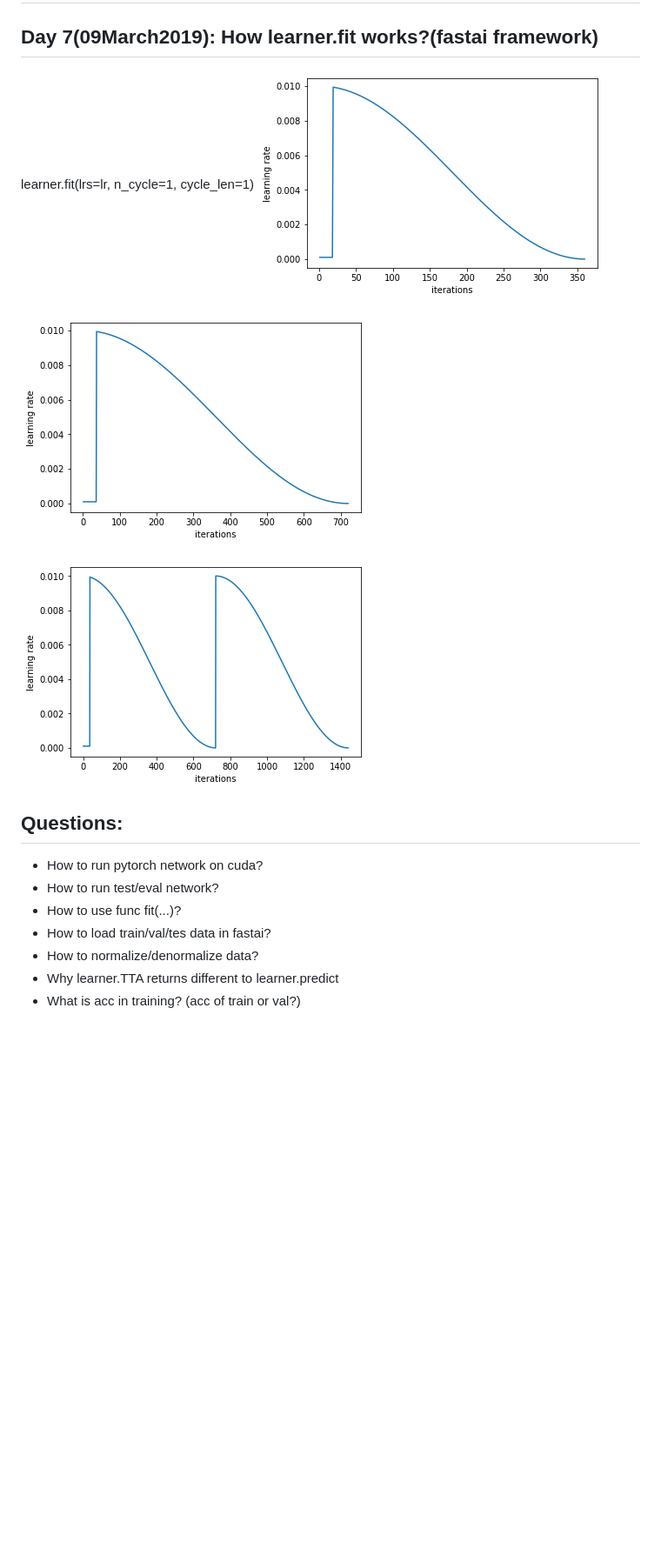
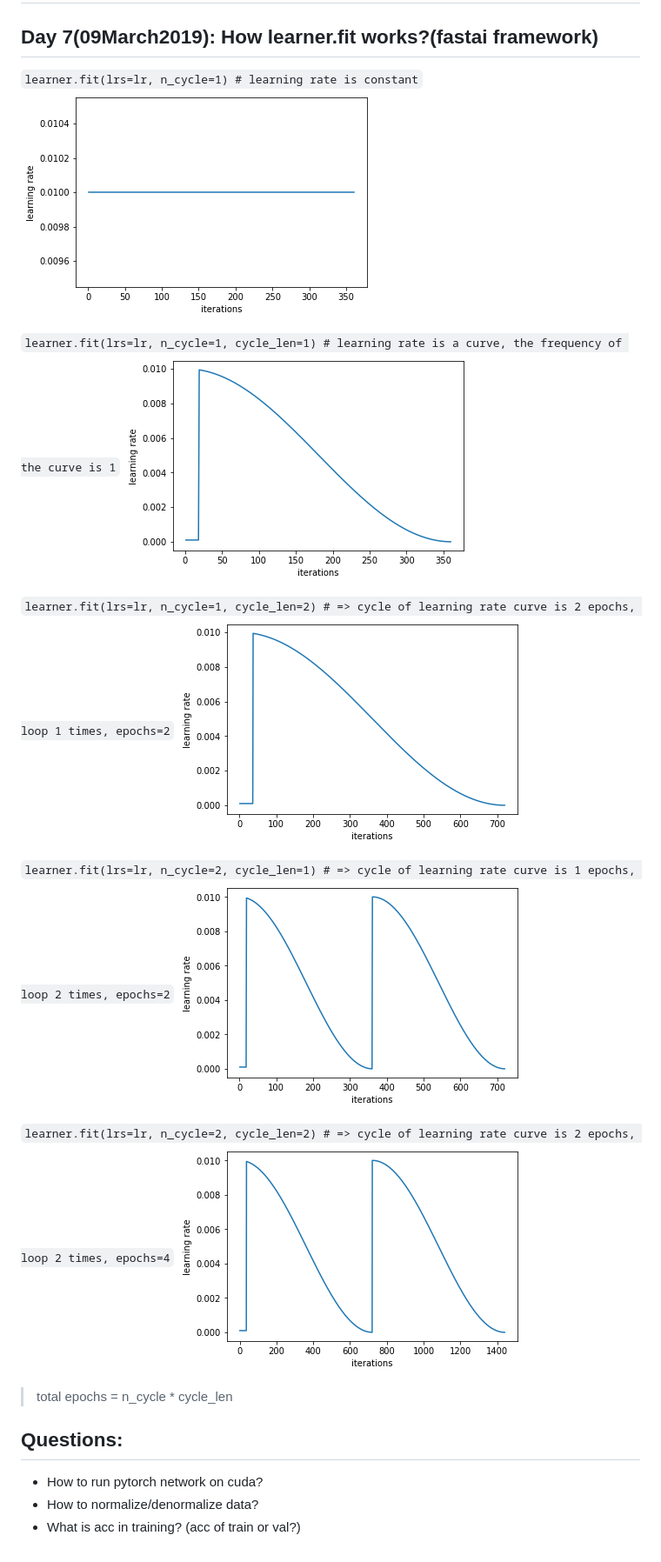
Before and after one commit to minhncedutw/100DaysOfMLCode, a Markdown page: README.md, the part around the change. Shown: that part at 87% size. Drawn GitHub-style; pictures changed too: day7[fastai.fit]/0.png (added), day7[fastai.fit]/21.png (added); blank space fills up the shorter version.

Commit message:
day 7

```diff
--- a/README.md
+++ b/README.md
@@ -96,18 +96,24 @@ tfms = tfms_from_model(f_model=f_model, sz=sz, aug_tfms=transforms_side_on, crop
 
 ## Day 7(09March2019): How learner.fit works?(fastai framework)
 
-learner.fit(lrs=lr, n_cycle=1, cycle_len=1)
-![](day7[fastai.fit]/1.png)
+`learner.fit(lrs=lr, n_cycle=1) # learning rate is constant`
+![](day7[fastai.fit]/0.png)
 
-![](day7[fastai.fit]/2.png)
+`learner.fit(lrs=lr, n_cycle=1, cycle_len=1) # learning rate is a curve, the frequency of the curve is 1`
+![](day7[fastai.fit]/11.png)
 
-![](day7[fastai.fit]/3.png)
+`learner.fit(lrs=lr, n_cycle=1, cycle_len=2) # => cycle of learning rate curve is 2 epochs, loop 1 times, epochs=2`
+![](day7[fastai.fit]/12.png)
+
+`learner.fit(lrs=lr, n_cycle=2, cycle_len=1) # => cycle of learning rate curve is 1 epochs, loop 2 times, epochs=2`
+![](day7[fastai.fit]/21.png)
+
+`learner.fit(lrs=lr, n_cycle=2, cycle_len=2) # => cycle of learning rate curve is 2 epochs, loop 2 times, epochs=4`
+![](day7[fastai.fit]/22.png)
+
+> total epochs = n_cycle * cycle_len
 
 ## Questions:
  - How to run pytorch network on cuda?
- - How to run test/eval network?
- - How to use func fit(...)?
- - How to load train/val/tes data in fastai?
  - How to normalize/denormalize data?
- - Why learner.TTA returns different to learner.predict
  - What is acc in training? (acc of train or val?)
```
Also changed, not shown: day7[fastai.fit]/11.png (renamed from day7[fastai.fit]/1.png), day7[fastai.fit]/12.png (renamed from day7[fastai.fit]/2.png), day7[fastai.fit]/22.png (renamed from day7[fastai.fit]/3.png).
